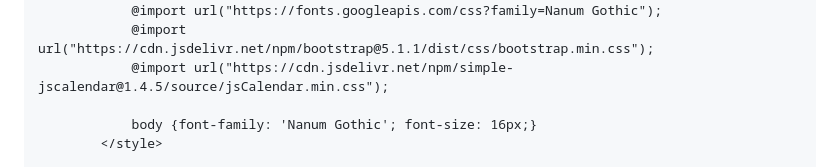
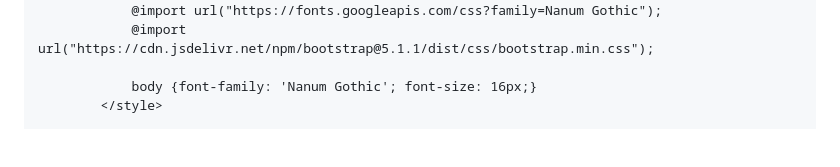
Before and after one commit to sunyi233/Articles, a Markdown page: WebSamples.md, the part around one of its changes. GitHub-like rendering; blank space fills up the shorter version.

```diff
--- a/WebSamples.md
+++ b/WebSamples.md
@@ -12,7 +14,6 @@
         <style>
             @import url("https://fonts.googleapis.com/css?family=Nanum Gothic");
             @import url("https://cdn.jsdelivr.net/npm/bootstrap@5.1.1/dist/css/bootstrap.min.css");
-            @import url("https://cdn.jsdelivr.net/npm/simple-jscalendar@1.4.5/source/jsCalendar.min.css");
 
             body {font-family: 'Nanum Gothic'; font-size: 16px;}
         </style>
```
Also changed, not shown: other parts of WebSamples.md (+2 -1 lines).
